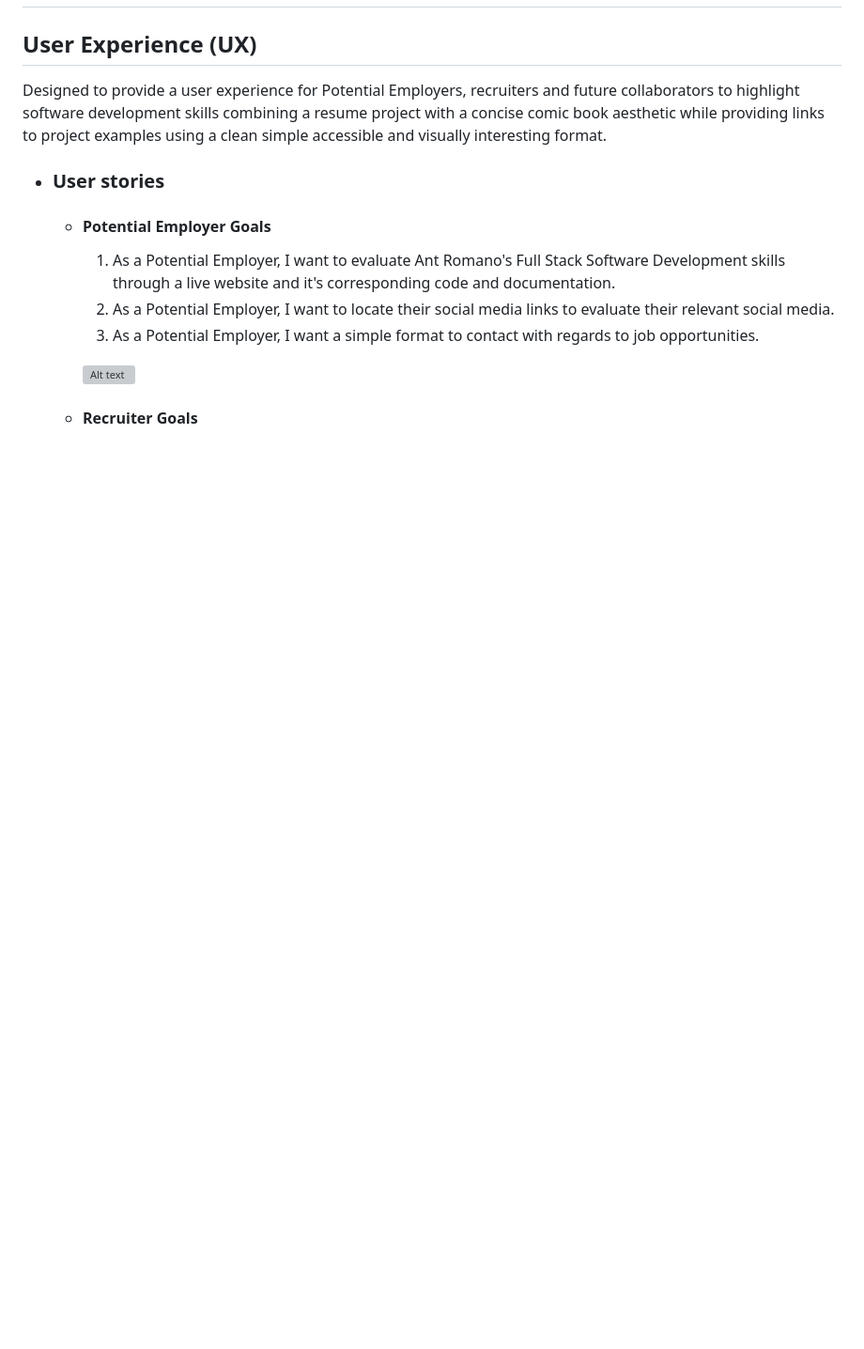
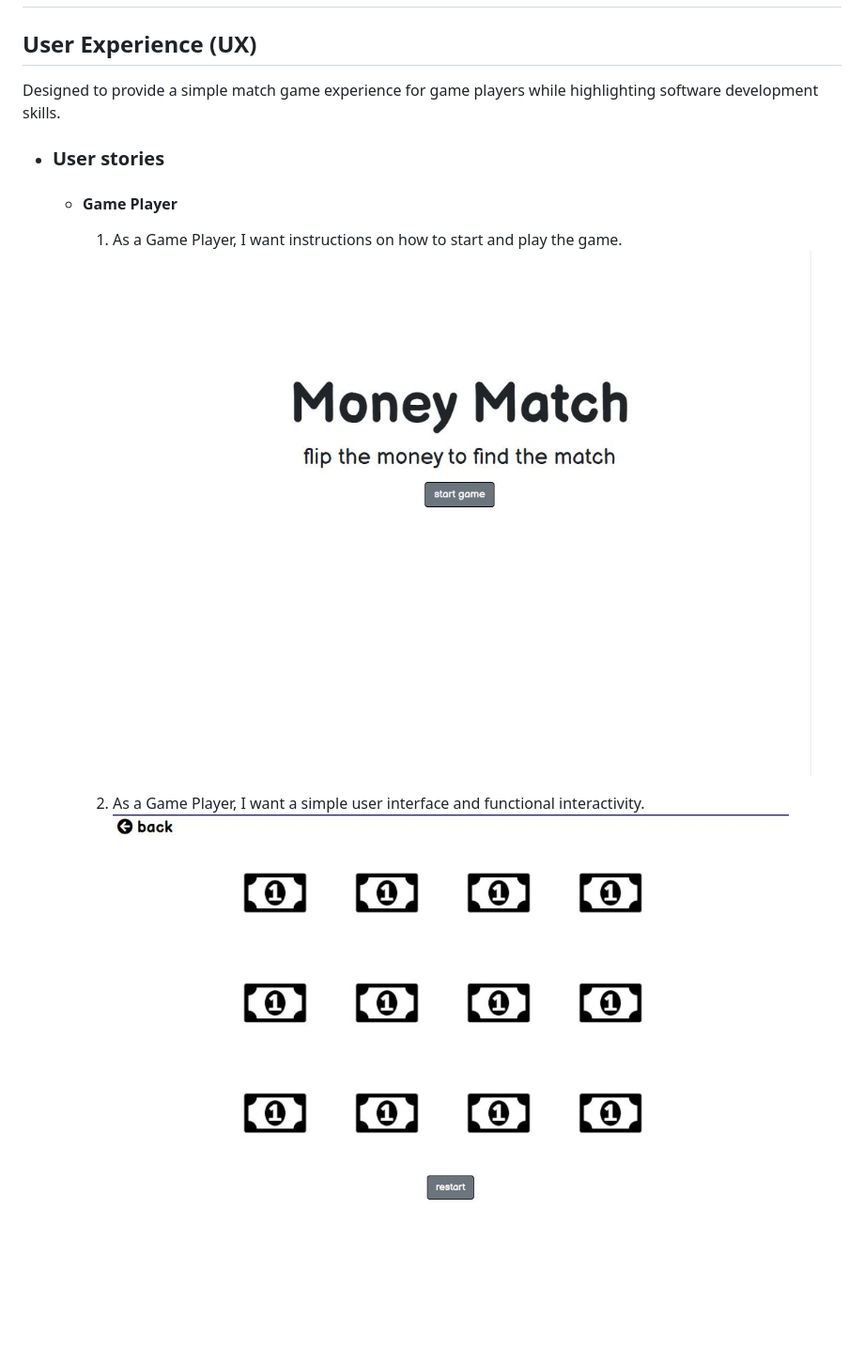
Before and after one commit to antfromano/milestone-project-2, a Markdown page: README.md, the part around the change printed below. Shown: that part at 94% size. Drawn GitHub-style; pictures changed too: img/indexscreenshot.JPG (added), img/newgamescreenshot.JPG (added); blank space fills up the shorter version; grey boxes are pictures that could not be loaded.

Commit message:
completed editing and input of README.md

```diff
--- a/README.md
+++ b/README.md
@@ -8,17 +8,15 @@ An interactive matching game site designed using HTML, CSS, Bootstrap and JavaSc
 
 ## User Experience (UX)
 
-Designed to provide a user experience for Potential Employers, recruiters and future collaborators to highlight software development skills combining a resume project with a concise comic book
-aesthetic while providing links to project examples using a clean simple accessible and visually interesting format.
+Designed to provide a simple match game experience for game players while highlighting software development skills.
 
 -   ### User stories
 
-    -   #### Potential Employer Goals
+    -   #### Game Player
 
-        1. As a Potential Employer, I want to evaluate Ant Romano's Full Stack Software Development skills through a live website and it's corresponding code and documentation.
-        2. As a Potential Employer, I want to locate their social media links to evaluate their relevant social media.
-        3. As a Potential Employer, I want a simple format to contact with regards to job opportunities.
+        1. As a Game Player, I want instructions on how to start and play the game.
+        ![Alt text](img/indexscreenshot.JPG)
 
-        ![Alt text](assets/images/contactpagescreenshot.jpg)
-    -   #### Recruiter Goals
+        2. As a Game Player, I want a simple user interface and functional interactivity.
+        ![Alt text](img/newgamescreenshot.JPG)
 
```
Also changed, not shown: other parts of README.md (+17 -25 lines), img/completedgamescreenshot.JPG (added).
